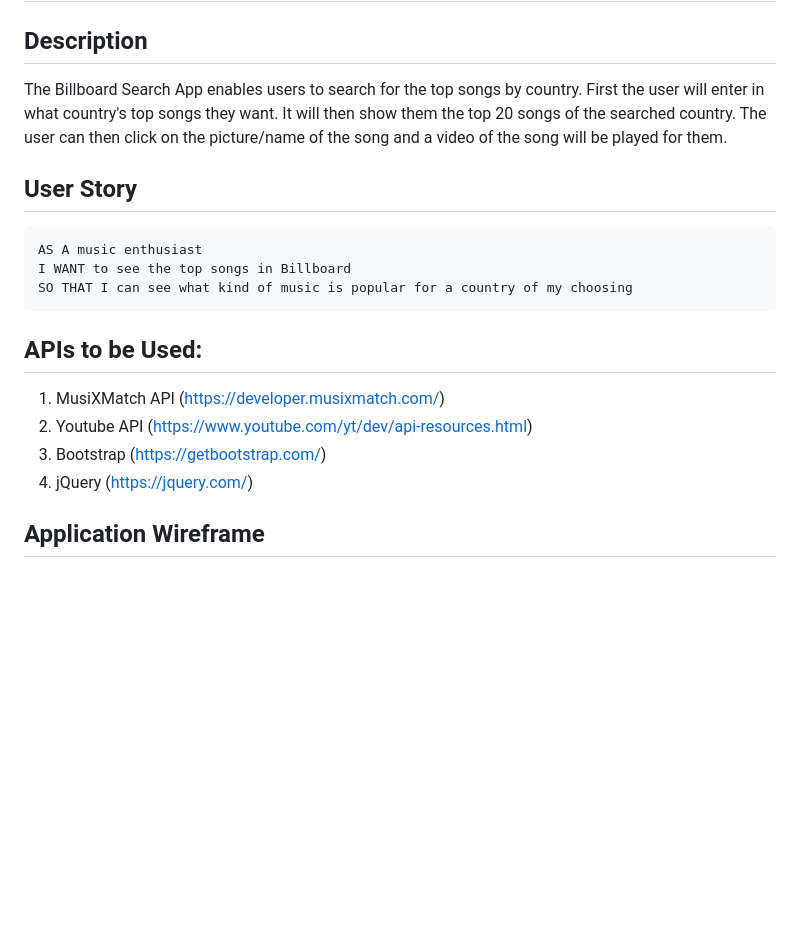
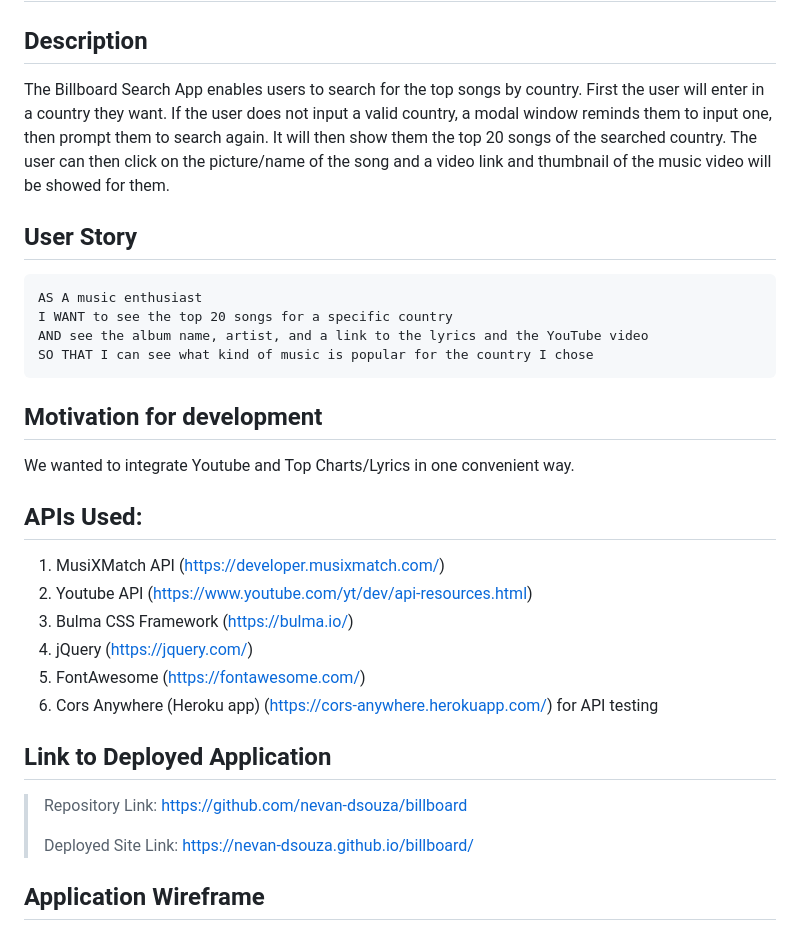
Before and after one commit to nevan-dsouza/billboard, a Markdown page: README.md, the part around the change printed below. Rendered like a GitHub page; blank space fills up the shorter version.

````diff
--- a/README.md
+++ b/README.md
@@ -2,21 +2,34 @@
 
 ## Description
 
-The Billboard Search App enables users to search for the top songs by country. First the user will enter in what country's top songs they want. It will then show them the top 20 songs of the searched country. The user can then click on the picture/name of the song and a video of the song will be played for them.
+The Billboard Search App enables users to search for the top songs by country. First the user will enter in a country they want. If the user does not input a valid country, a modal window reminds them to input one, then prompt them to search again. It will then show them the top 20 songs of the searched country. The user can then click on the picture/name of the song and a video link and thumbnail of the music video will be showed for them.
 
 ## User Story
 
 ```
 AS A music enthusiast
-I WANT to see the top songs in Billboard
-SO THAT I can see what kind of music is popular for a country of my choosing
+I WANT to see the top 20 songs for a specific country
+AND see the album name, artist, and a link to the lyrics and the YouTube video
+SO THAT I can see what kind of music is popular for the country I chose
 ```
 
-## APIs to be Used:
+## Motivation for development
+
+We wanted to integrate Youtube and Top Charts/Lyrics in one convenient way.
+
+## APIs Used:
 
 1. MusiXMatch API (https://developer.musixmatch.com/)
 2. Youtube API (https://www.youtube.com/yt/dev/api-resources.html)
-3. Bootstrap (https://getbootstrap.com/)
+3. Bulma CSS Framework (https://bulma.io/)
 4. jQuery (https://jquery.com/)
+5. FontAwesome (https://fontawesome.com/)
+6. Cors Anywhere (Heroku app) (https://cors-anywhere.herokuapp.com/) for API testing
+
+## Link to Deployed Application
+
+> Repository Link: https://github.com/nevan-dsouza/billboard
+>
+> Deployed Site Link: https://nevan-dsouza.github.io/billboard/
 
 ## Application Wireframe
````
Also changed, not shown: other parts of README.md (+15 -3 lines), images/project1.png (added), images/wireframe2.png (added), 5 other files.
